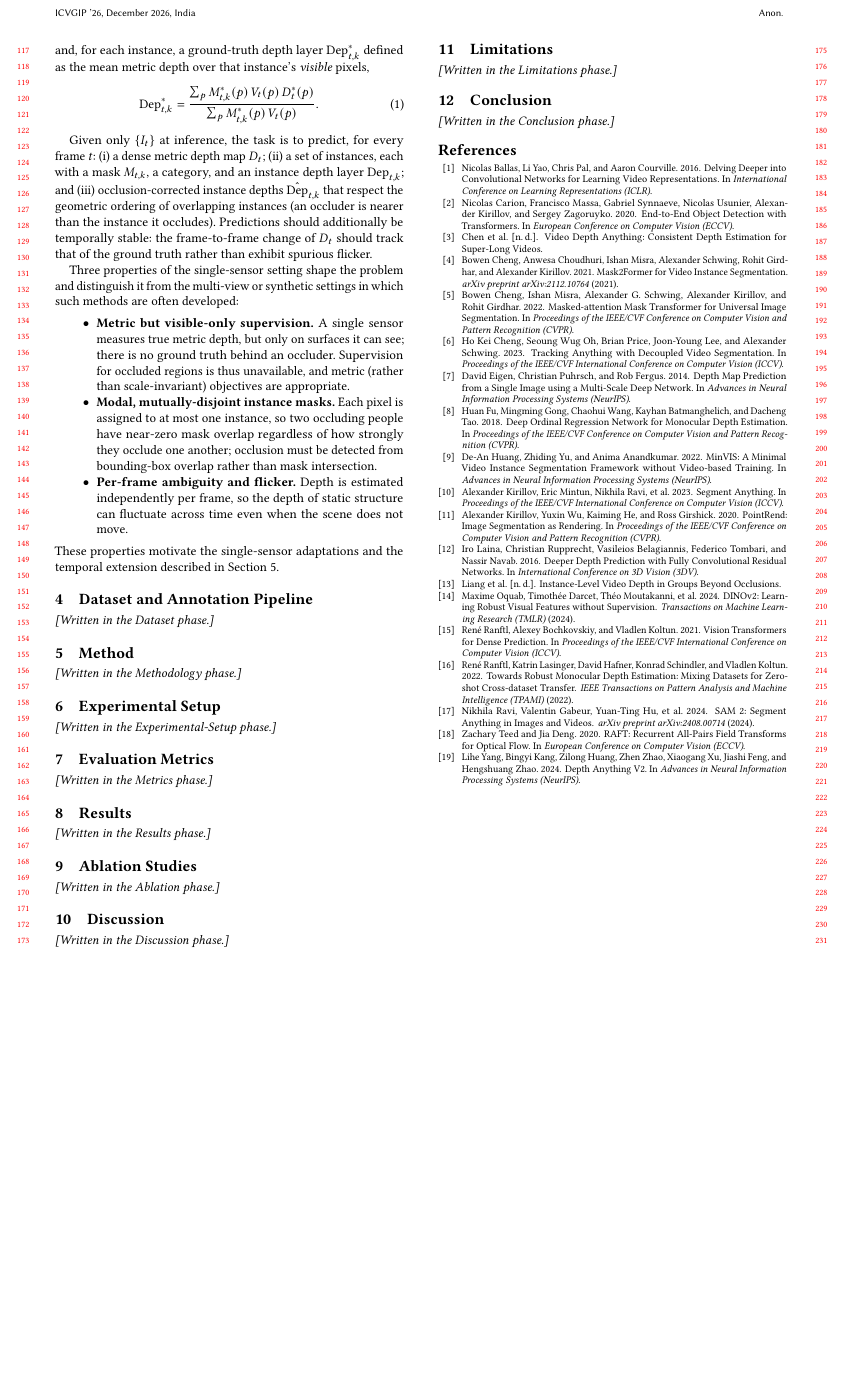
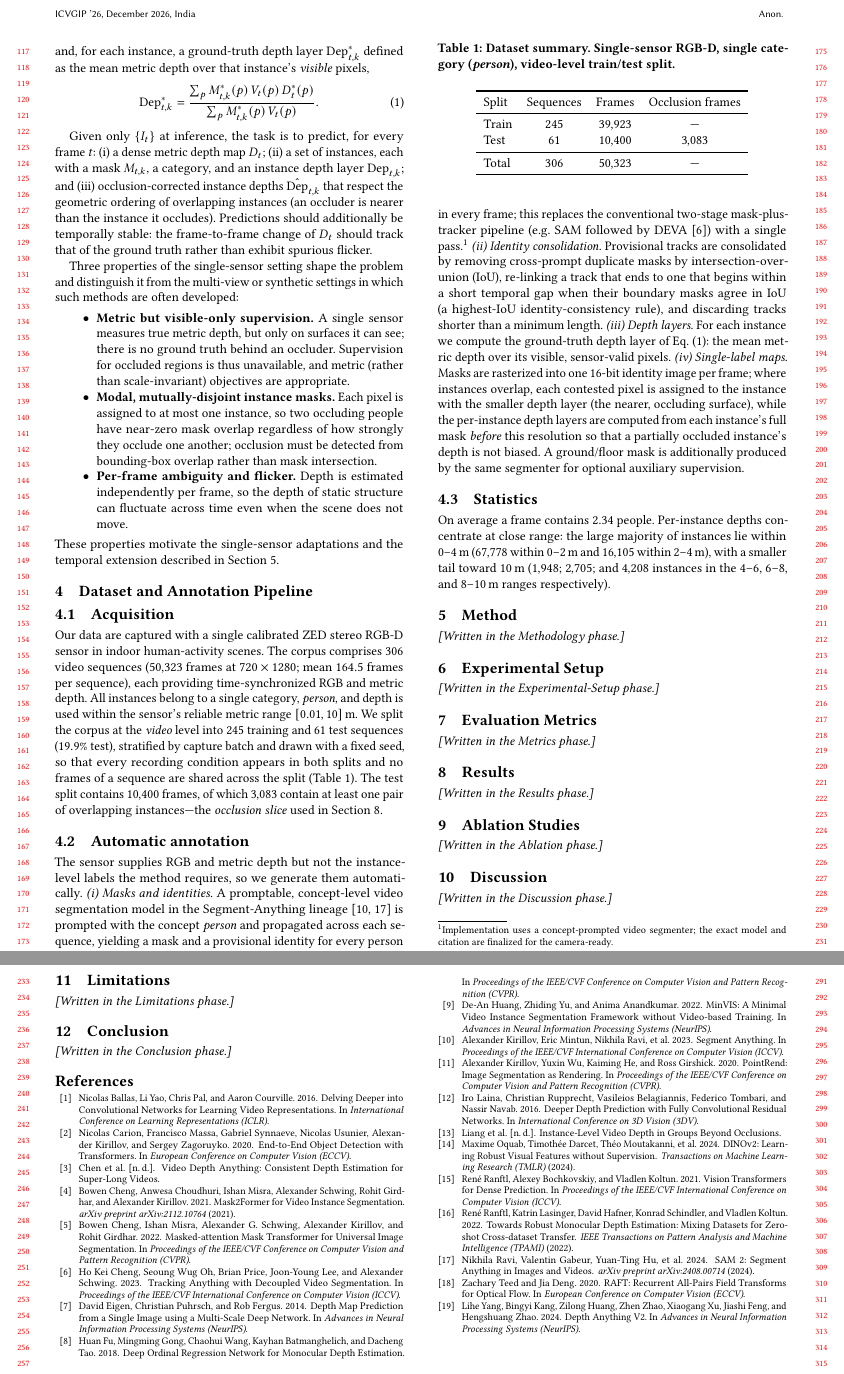
Before and after one commit to KSJanjua/ProCodes, a LaTeX paper (paper/main.tex): part of page 2 of 2 before the commit and two parts of pages 2 and 3 of 3 after it, the two joined at a grey line, cut so that both start at the same text, the shorter picture padded with empty space. Compiled offline with pdfLaTeX.

Commit message:
paper: add Dataset & Annotation Pipeline (Sec. 4); fix stale dataset counts in docs
- Sec. 4: acquisition + verified statistics from instancedepth/meta.json
  (306 sequences / 50,323 frames; 245 train / 61 test; 2.34 people/frame;
  object-depth histogram), the automatic annotation pipeline, and Table 1.
  Annotation-quality validation deliberately left as a marked gap (G1);
  no quality/MAE numbers written.
- docs: correct ARCHITECTURE.md and KT_Walkthrough.md dataset counts to the
  authoritative meta.json values (were ~297/~55k; actually 306/50,323).

Co-Authored-By: Claude Opus 4.8 <noreply@anthropic.com>

```diff
--- a/paper/main.tex
+++ b/paper/main.tex
@@ -246,7 +246,79 @@ extension described in Section~\ref{sec:method}.
 % The single-sensor RGB-D human-activity capture, statistics, and the automatic
 % instance/depth-layer annotation pipeline. BLOCKED: any quality/quantitative
 % claim requires G1 (manual annotation validation).
-\emph{[Written in the Dataset phase.]}
+
+\subsection{Acquisition}
+Our data are captured with a single calibrated ZED stereo RGB-D sensor in
+indoor human-activity scenes. The corpus comprises $306$ video sequences
+($50{,}323$ frames at $720\times1280$; mean $164.5$ frames per sequence),
+each providing time-synchronized RGB and metric depth. All instances belong to
+a single category, \emph{person}, and depth is used within the sensor's
+reliable metric range $[0.01,10]\,$m. We split the corpus at the \emph{video}
+level into $245$ training and $61$ test sequences ($19.9\%$ test), stratified by
+capture batch and drawn with a fixed seed, so that every recording condition
+appears in both splits and no frames of a sequence are shared across the split
+(Table~\ref{tab:dataset}). The test split contains $10{,}400$ frames, of which
+$3{,}083$ contain at least one pair of overlapping instances---the
+\emph{occlusion slice} used in Section~\ref{sec:results}.
+
+\begin{table}[t]
+\centering
+\caption{Dataset summary. Single-sensor RGB-D, single category
+(\emph{person}), video-level train/test split.}
+\label{tab:dataset}
+\begin{tabular}{lccc}
+\toprule
+Split & Sequences & Frames & Occlusion frames \\
+\midrule
+Train & $245$ & $39{,}923$ & --- \\
+Test  & $61$  & $10{,}400$ & $3{,}083$ \\
+\midrule
+Total & $306$ & $50{,}323$ & --- \\
+\bottomrule
+\end{tabular}
+\end{table}
+
+\subsection{Automatic annotation}
+The sensor supplies RGB and metric depth but not the instance-level labels the
+method requires, so we generate them automatically.
+\emph{(i)~Masks and identities.} A promptable, concept-level video segmentation
+model in the Segment-Anything lineage~\cite{kirillov2023sam,ravi2024sam2} is
+prompted with the concept \emph{person} and propagated across each sequence,
+yielding a mask and a provisional identity for every person in every frame;
+this replaces the conventional two-stage mask-plus-tracker pipeline
+(e.g.\ SAM followed by DEVA~\cite{cheng2023deva}) with a single pass.%
+\footnote{Implementation uses a concept-prompted video segmenter; the exact
+model and citation are finalized for the camera-ready.}
+\emph{(ii)~Identity consolidation.} Provisional tracks are consolidated by
+removing cross-prompt duplicate masks by intersection-over-union (IoU),
+re-linking a track that ends to one that begins within a short temporal gap
+when their boundary masks agree in IoU (a highest-IoU identity-consistency
+rule), and discarding tracks shorter than a minimum length.
+\emph{(iii)~Depth layers.} For each instance we compute the ground-truth depth
+layer of Eq.~\eqref{eq:depthlayer}: the mean metric depth over its visible,
+sensor-valid pixels.
+\emph{(iv)~Single-label maps.} Masks are rasterized into one $16$-bit identity
+image per frame; where instances overlap, each contested pixel is assigned to
+the instance with the smaller depth layer (the nearer, occluding surface),
+while the per-instance depth layers are computed from each instance's full mask
+\emph{before} this resolution so that a partially occluded instance's depth is
+not biased. A ground/floor mask is additionally produced by the same segmenter
+for optional auxiliary supervision.
+
+\subsection{Statistics}
+On average a frame contains $2.34$ people. Per-instance depths concentrate at
+close range: the large majority of instances lie within $0$--$4\,$m
+($67{,}778$ within $0$--$2\,$m and $16{,}105$ within $2$--$4\,$m), with a
+smaller tail toward $10\,$m ($1{,}948$; $2{,}705$; and $4{,}208$ instances in
+the $4$--$6$, $6$--$8$, and $8$--$10\,$m ranges respectively).
+% TODO(figure): depth-range histogram + per-video (objects, length) scatter,
+% analogous to prior group-depth datasets, once the plotting run is committed.
+
+% VALIDATION (blocked on gate G1): a quantitative annotation-quality assessment
+% -- mask IoU and per-instance depth-layer error against MANUAL ground truth on
+% a hand-checked subset of ~150--300 frames -- is REQUIRED before any claim
+% about annotation quality or the depth-layer MAE metric. Deliberately NOT
+% written until that experiment exists; no placeholder numbers.
 
 \section{Method}
 \label{sec:method}
```
Also changed, not shown: docs/ARCHITECTURE.md (+1 -1 lines), docs/KT_Walkthrough.md (+2 -2 lines).
